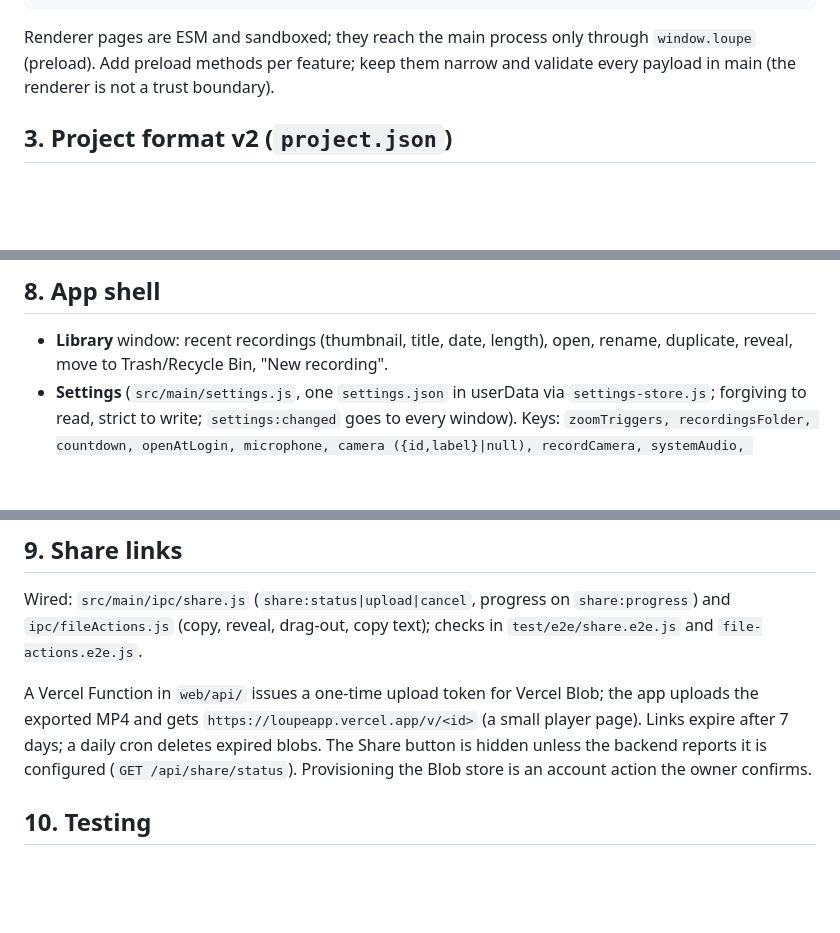
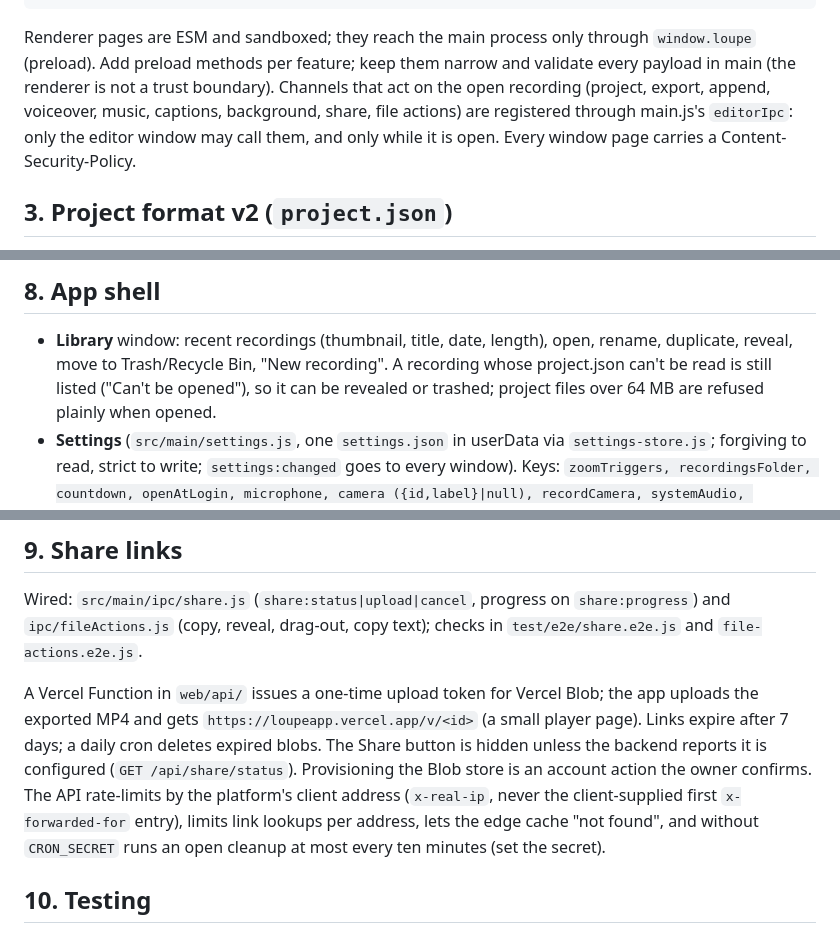
Before and after one commit to akshatgg/loupe, a Markdown page: docs/EDITOR-V2.md, 3 parts joined by grey strips. Drawn GitHub-style; blank space fills up the shorter version.

Commit message:
docs: editor-only channels, damaged recordings in the Library and share API limits

```diff
--- a/docs/EDITOR-V2.md
+++ b/docs/EDITOR-V2.md
@@ -71,6 +71,10 @@ test/e2e/              Electron-driven tests: npm run test:e2e
 Renderer pages are ESM and sandboxed; they reach the main process only through
 `window.loupe` (preload). Add preload methods per feature; keep them narrow and
 validate every payload in main (the renderer is not a trust boundary).
+Channels that act on the open recording (project, export, append, voiceover,
+music, captions, background, share, file actions) are registered through
+main.js's `editorIpc`: only the editor window may call them, and only while it
+is open. Every window page carries a Content-Security-Policy.
 
 ## 3. Project format v2 (`project.json`)
 
@@ -404,6 +408,9 @@ and the whole app recording with every addition on).
 
 - **Library** window: recent recordings (thumbnail, title, date, length),
   open, rename, duplicate, reveal, move to Trash/Recycle Bin, "New recording".
+  A recording whose project.json can't be read is still listed ("Can't be
+  opened"), so it can be revealed or trashed; project files over 64 MB are
+  refused plainly when opened.
 - **Settings** (`src/main/settings.js`, one `settings.json` in userData via
   `settings-store.js`; forgiving to read, strict to write; `settings:changed`
   goes to every window). Keys: `zoomTriggers, recordingsFolder, countdown,
@@ -526,7 +533,10 @@ the app uploads the exported MP4 and gets `https://loupeapp.vercel.app/v/<id>`
 (a small player page). Links expire after 7 days; a daily cron deletes expired
 blobs. The Share button is hidden unless the backend reports it is configured
 (`GET /api/share/status`). Provisioning the Blob store is an account action the
-owner confirms.
+owner confirms. The API rate-limits by the platform's client address
+(`x-real-ip`, never the client-supplied first `x-forwarded-for` entry), limits
+link lookups per address, lets the edge cache "not found", and without
+`CRON_SECRET` runs an open cleanup at most every ten minutes (set the secret).
 
 ## 10. Testing
 
```
